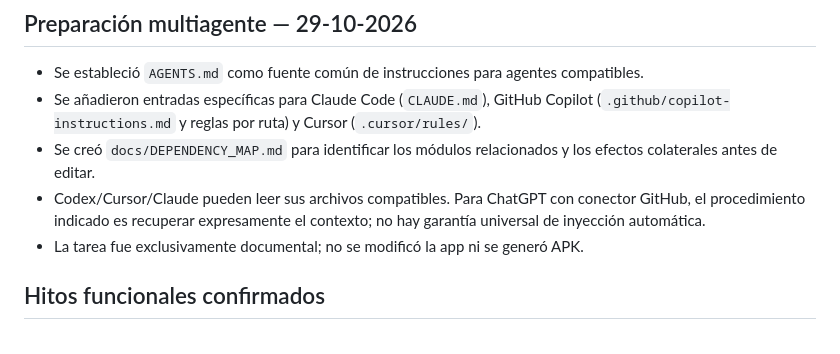
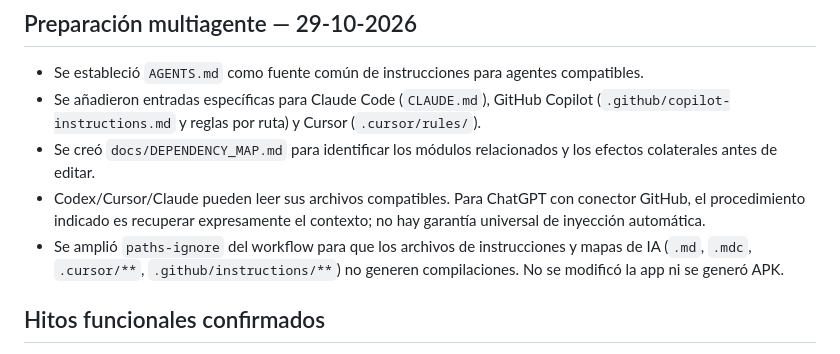
Before and after one commit to MomoSad26/PeterServices, a Markdown page: docs/CHANGELOG.md, the part around the change. Drawn GitHub-style.

Commit message:
docs: record AI guidance build exclusions

```diff
--- a/docs/CHANGELOG.md
+++ b/docs/CHANGELOG.md
@@ -15,7 +15,7 @@ Este documento conserva hitos útiles para futuras sesiones; no sustituye el his
 - Se añadieron entradas específicas para Claude Code (`CLAUDE.md`), GitHub Copilot (`.github/copilot-instructions.md` y reglas por ruta) y Cursor (`.cursor/rules/`).
 - Se creó `docs/DEPENDENCY_MAP.md` para identificar los módulos relacionados y los efectos colaterales antes de editar.
 - Codex/Cursor/Claude pueden leer sus archivos compatibles. Para ChatGPT con conector GitHub, el procedimiento indicado es recuperar expresamente el contexto; no hay garantía universal de inyección automática.
-- La tarea fue exclusivamente documental; no se modificó la app ni se generó APK.
+- Se amplió `paths-ignore` del workflow para que los archivos de instrucciones y mapas de IA (`.md`, `.mdc`, `.cursor/**`, `.github/instructions/**`) no generen compilaciones. No se modificó la app ni se generó APK.
 
 ## Hitos funcionales confirmados
 
```
